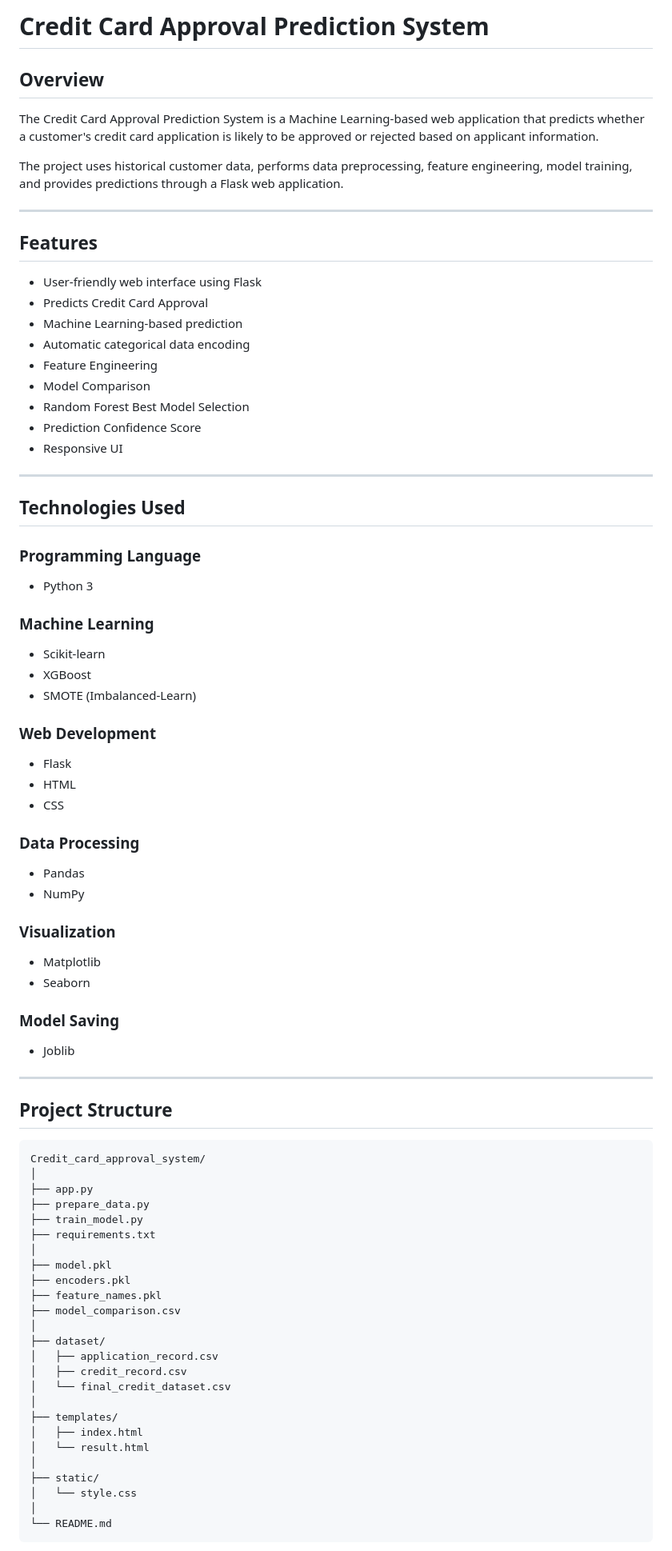
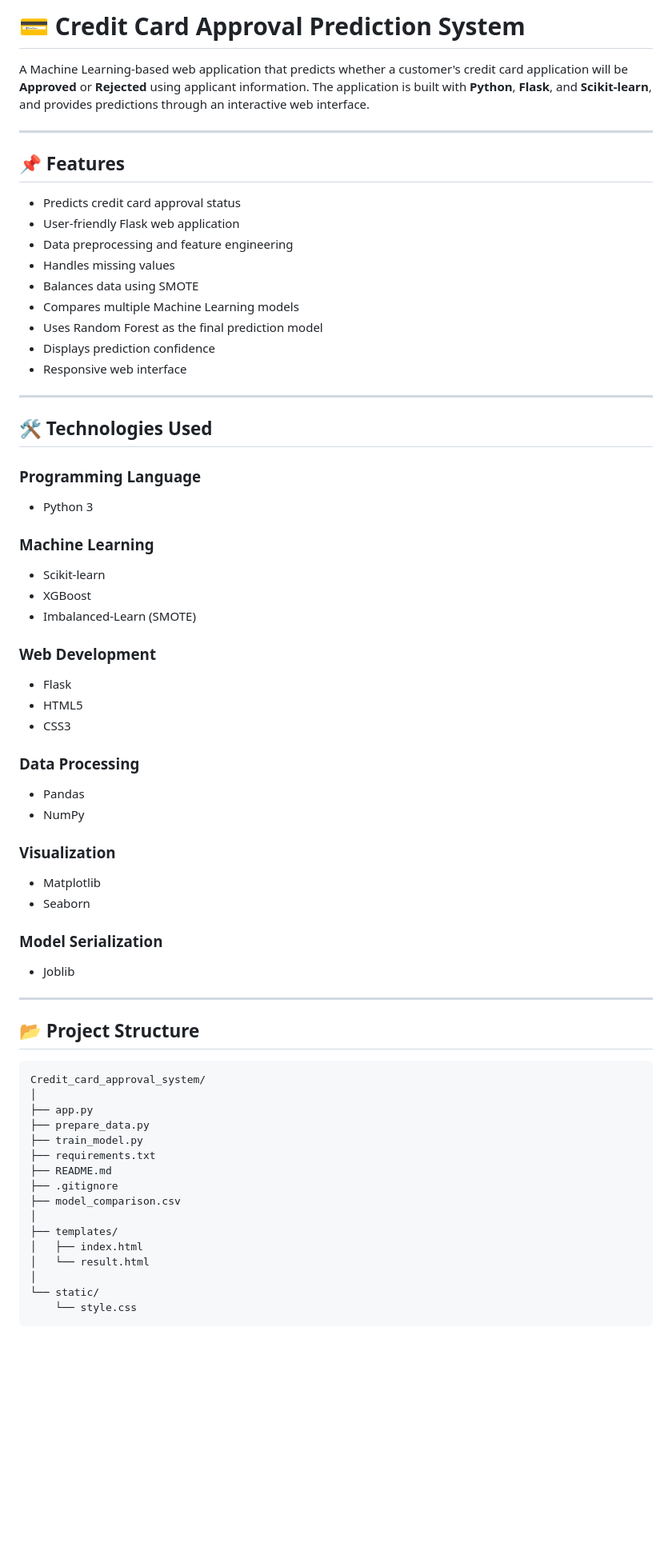
Before and after one commit to nageswari196/credit_card_approval_prediction, a Markdown page: Readme.md, the part around one of its changes. Shown at 80% size. Drawn GitHub-style; blank space fills up the shorter version.

````diff
--- a/Readme.md
+++ b/Readme.md
@@ -1,28 +1,24 @@
-# Credit Card Approval Prediction System
+# 💳 Credit Card Approval Prediction System
 
-## Overview
-
-The Credit Card Approval Prediction System is a Machine Learning-based web application that predicts whether a customer's credit card application is likely to be approved or rejected based on applicant information.
-
-The project uses historical customer data, performs data preprocessing, feature engineering, model training, and provides predictions through a Flask web application.
+A Machine Learning-based web application that predicts whether a customer's credit card application will be **Approved** or **Rejected** using applicant information. The application is built with **Python**, **Flask**, and **Scikit-learn**, and provides predictions through an interactive web interface.
 
 ---
 
-## Features
+## 📌 Features
 
-- User-friendly web interface using Flask
-- Predicts Credit Card Approval
-- Machine Learning-based prediction
-- Automatic categorical data encoding
-- Feature Engineering
-- Model Comparison
-- Random Forest Best Model Selection
-- Prediction Confidence Score
-- Responsive UI
+- Predicts credit card approval status
+- User-friendly Flask web application
+- Data preprocessing and feature engineering
+- Handles missing values
+- Balances data using SMOTE
+- Compares multiple Machine Learning models
+- Uses Random Forest as the final prediction model
+- Displays prediction confidence
+- Responsive web interface
 
 ---
 
-## Technologies Used
+## 🛠 Technologies Used
 
 ### Programming Language
 
@@ -32,13 +28,13 @@ The project uses historical customer data, performs data preprocessing, feature
 
 - Scikit-learn
 - XGBoost
-- SMOTE (Imbalanced-Learn)
+- Imbalanced-Learn (SMOTE)
 
 ### Web Development
 
 - Flask
-- HTML
-- CSS
+- HTML5
+- CSS3
 
 ### Data Processing
 
@@ -50,13 +46,13 @@ The project uses historical customer data, performs data preprocessing, feature
 - Matplotlib
 - Seaborn
 
-### Model Saving
+### Model Serialization
 
 - Joblib
 
 ---
 
-## Project Structure
+## 📂 Project Structure
 
 ```
 Credit_card_approval_system/
@@ -65,23 +61,14 @@ Credit_card_approval_system/
 ├── prepare_data.py
 ├── train_model.py
 ├── requirements.txt
-│
-├── model.pkl
-├── encoders.pkl
-├── feature_names.pkl
+├── README.md
+├── .gitignore
 ├── model_comparison.csv
-│
-├── dataset/
-│   ├── application_record.csv
-│   ├── credit_record.csv
-│   └── final_credit_dataset.csv
 │
 ├── templates/
 │   ├── index.html
 │   └── result.html
 │
-├── static/
-│   └── style.css
-│
-└── README.md
+└── static/
+    └── style.css
 ```
````
Also changed, not shown: other parts of Readme.md (+91 -75 lines).
